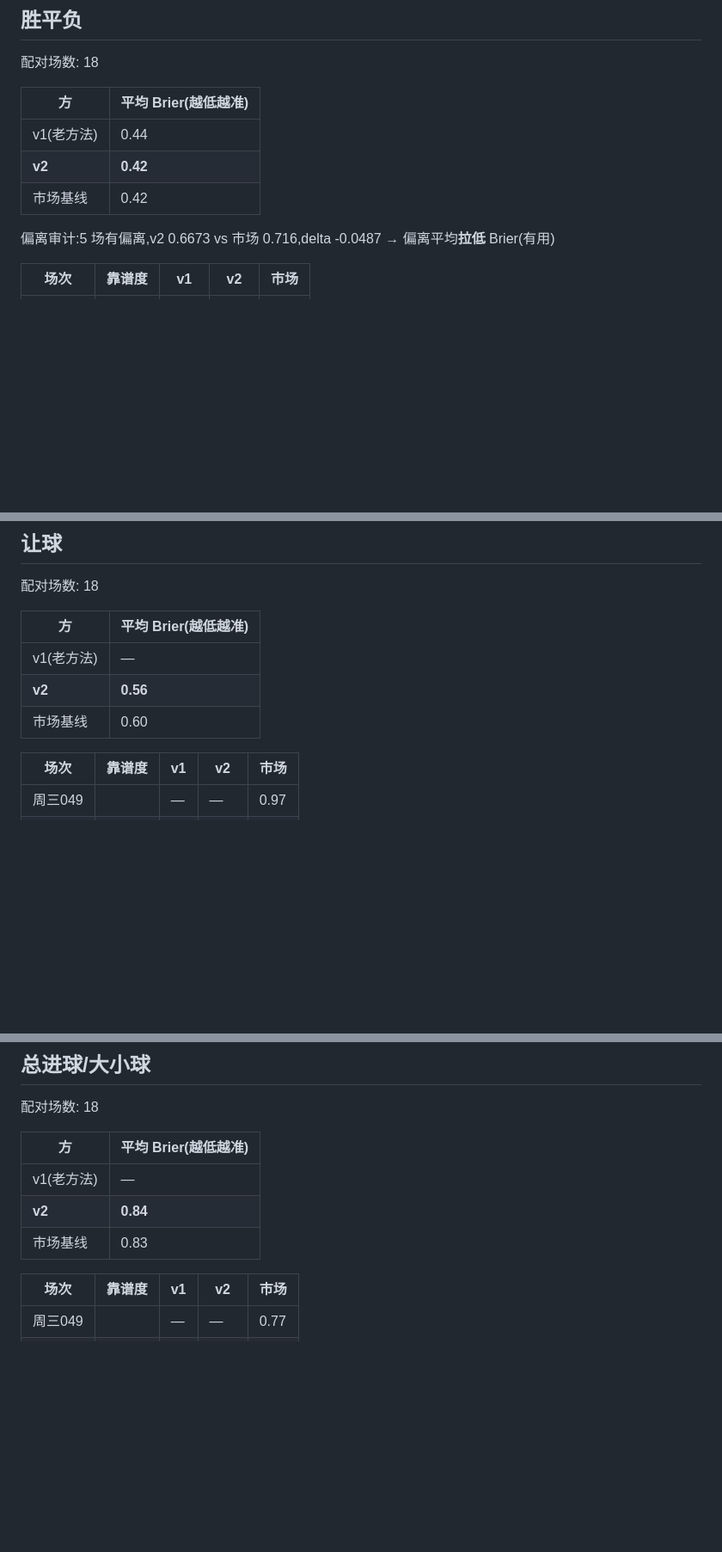
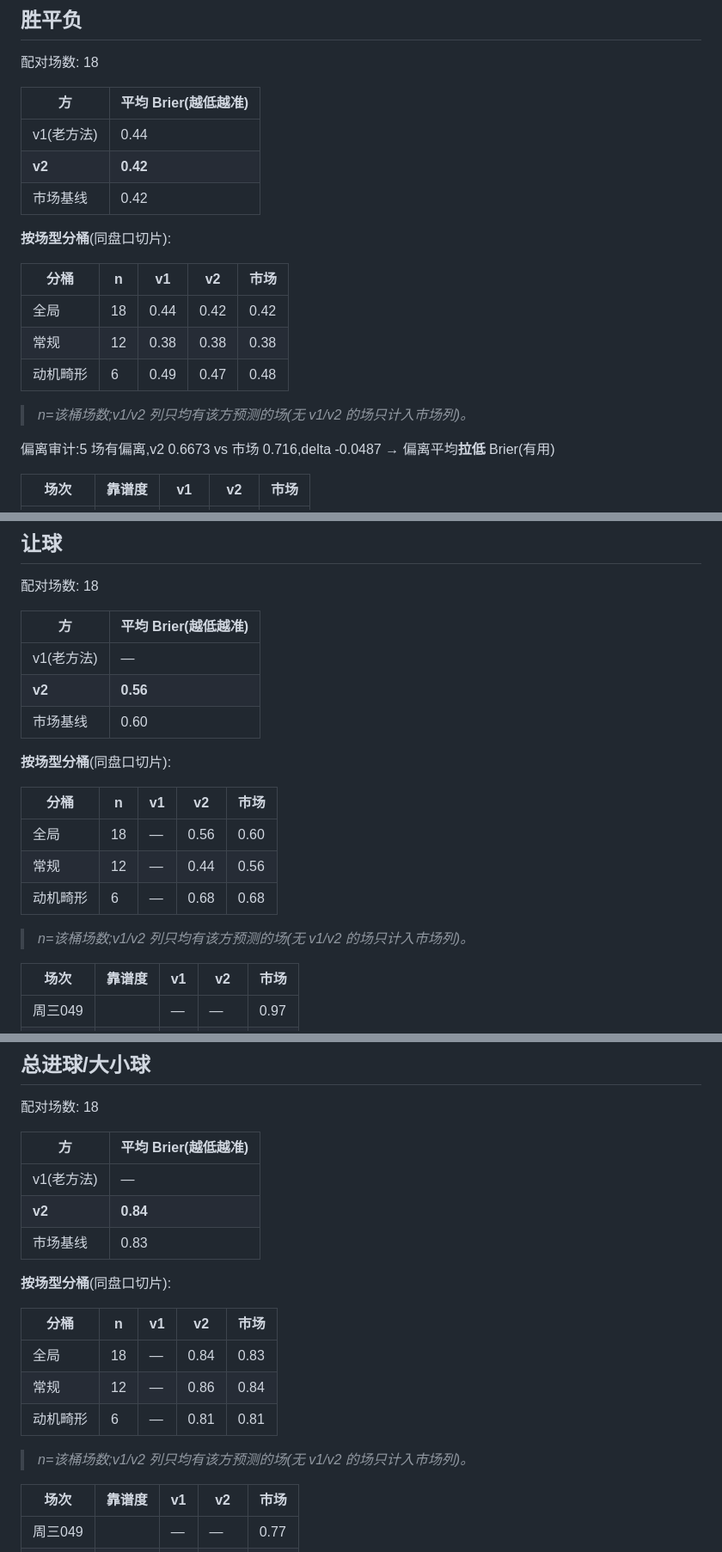
Before and after one commit to hyndaniel/fifa-world-cup-2026, a Markdown page: reports/预测v2.md, 3 parts joined by grey strips. Shown at 86% size. GitHub-like rendering; blank space fills up the shorter version.

Commit message:
docs(报告): 跑分卡重生成带按场型分桶(常规/动机畸形三方对照)
Co-Authored-By: Claude Opus 4.8 (1M context) <noreply@anthropic.com>

```diff
--- a/reports/预测v2.md
+++ b/reports/预测v2.md
@@ -9,6 +9,15 @@
 | v1(老方法) | 0.44 |
 | **v2** | **0.42** |
 | 市场基线 | 0.42 |
+
+**按场型分桶**(同盘口切片):
+
+| 分桶 | n | v1 | v2 | 市场 |
+|---|---|---|---|---|
+| 全局 | 18 | 0.44 | 0.42 | 0.42 |
+| 常规 | 12 | 0.38 | 0.38 | 0.38 |
+| 动机畸形 | 6 | 0.49 | 0.47 | 0.48 |
+> _n=该桶场数;v1/v2 列只均有该方预测的场(无 v1/v2 的场只计入市场列)。_
 
 偏离审计:5 场有偏离,v2 0.6673 vs 市场 0.716,delta -0.0487 → 偏离平均**拉低** Brier(有用)
 
@@ -53,6 +62,15 @@
 | **v2** | **0.56** |
 | 市场基线 | 0.60 |
 
+**按场型分桶**(同盘口切片):
+
+| 分桶 | n | v1 | v2 | 市场 |
+|---|---|---|---|---|
+| 全局 | 18 | — | 0.56 | 0.60 |
+| 常规 | 12 | — | 0.44 | 0.56 |
+| 动机畸形 | 6 | — | 0.68 | 0.68 |
+> _n=该桶场数;v1/v2 列只均有该方预测的场(无 v1/v2 的场只计入市场列)。_
+
 | 场次 | 靠谱度 | v1 | v2 | 市场 |
 |---|---|---|---|---|
 | 周三049 |  | — | — | 0.97 |
@@ -84,6 +102,15 @@
 | **v2** | **0.84** |
 | 市场基线 | 0.83 |
 
+**按场型分桶**(同盘口切片):
+
+| 分桶 | n | v1 | v2 | 市场 |
+|---|---|---|---|---|
+| 全局 | 18 | — | 0.84 | 0.83 |
+| 常规 | 12 | — | 0.86 | 0.84 |
+| 动机畸形 | 6 | — | 0.81 | 0.81 |
+> _n=该桶场数;v1/v2 列只均有该方预测的场(无 v1/v2 的场只计入市场列)。_
+
 | 场次 | 靠谱度 | v1 | v2 | 市场 |
 |---|---|---|---|---|
 | 周三049 |  | — | — | 0.77 |
```
